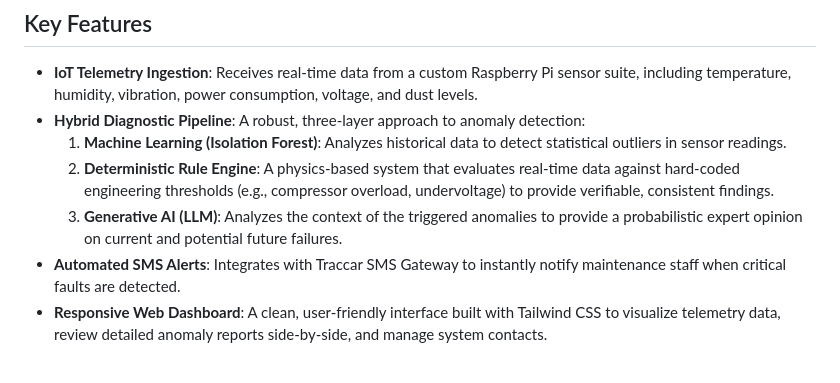
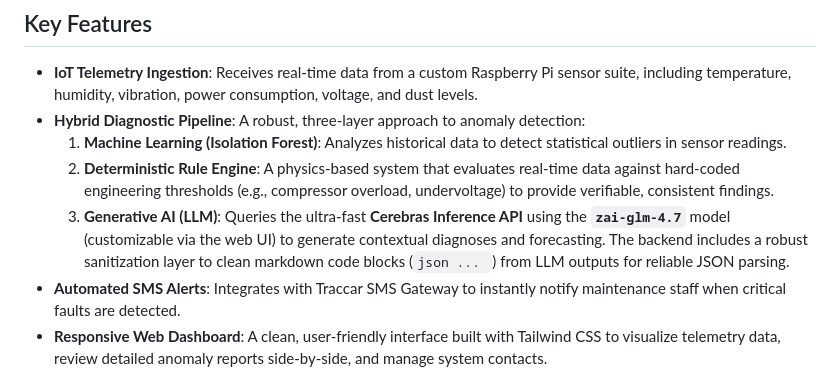
Before and after one commit to gericandmorty/AirBnbrrr_raspi, a Markdown page: README.md, the part around the change. Rendered like a GitHub page.

Commit message:
update: documentation and readme

````diff
--- a/README.md
+++ b/README.md
@@ -8,7 +8,7 @@ AirBnBrrr is an end-to-end IoT monitoring and proactive fault detection system d
 *   **Hybrid Diagnostic Pipeline**: A robust, three-layer approach to anomaly detection:
     1.  **Machine Learning (Isolation Forest)**: Analyzes historical data to detect statistical outliers in sensor readings.
     2.  **Deterministic Rule Engine**: A physics-based system that evaluates real-time data against hard-coded engineering thresholds (e.g., compressor overload, undervoltage) to provide verifiable, consistent findings.
-    3.  **Generative AI (LLM)**: Analyzes the context of the triggered anomalies to provide a probabilistic expert opinion on current and potential future failures.
+    3.  **Generative AI (LLM)**: Queries the ultra-fast **Cerebras Inference API** using the **`zai-glm-4.7`** model (customizable via the web UI) to generate contextual diagnoses and forecasting. The backend includes a robust sanitization layer to clean markdown code blocks (```json ... ```) from LLM outputs for reliable JSON parsing.
 *   **Automated SMS Alerts**: Integrates with Traccar SMS Gateway to instantly notify maintenance staff when critical faults are detected.
 *   **Responsive Web Dashboard**: A clean, user-friendly interface built with Tailwind CSS to visualize telemetry data, review detailed anomaly reports side-by-side, and manage system contacts.
 
````
Also changed, not shown: documentation/hybrid_anomaly_detection.md (+16 -0 lines).
